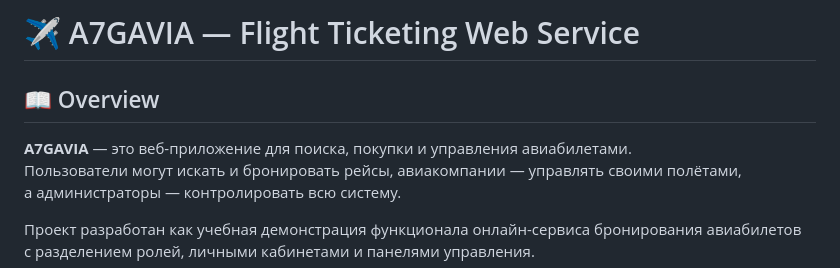
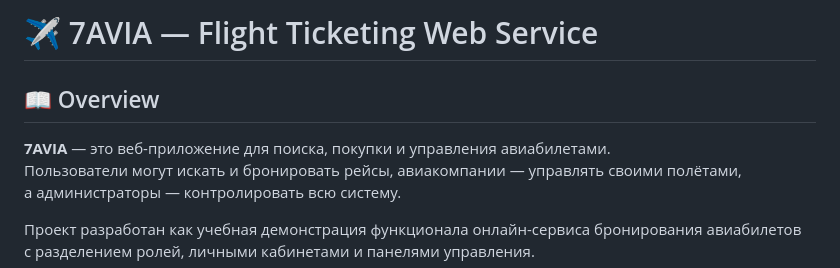
Before and after one commit to ElinaAIT/A7G_AVIA, a Markdown page: README.md, the part around the change. GitHub-like rendering.

```diff
--- a/README.md
+++ b/README.md
@@ -1,7 +1,7 @@
-# ✈️ A7GAVIA — Flight Ticketing Web Service
+# ✈️ 7AVIA — Flight Ticketing Web Service
 
 ## 📖 Overview
-**A7GAVIA** — это веб-приложение для поиска, покупки и управления авиабилетами.
+**7AVIA** — это веб-приложение для поиска, покупки и управления авиабилетами.
 Пользователи могут искать и бронировать рейсы, авиакомпании — управлять своими полётами,
 а администраторы — контролировать всю систему.
 
```
